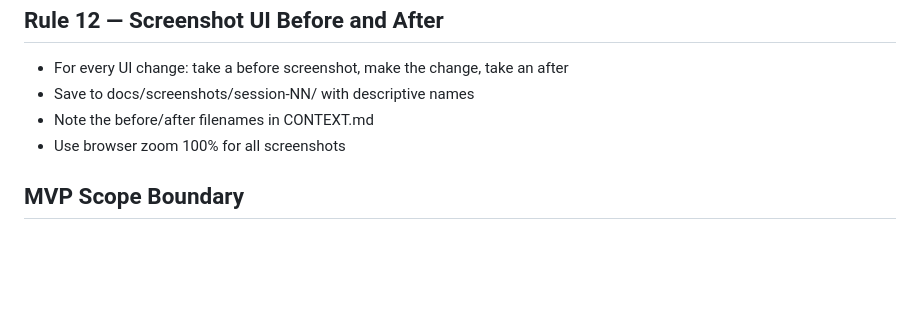
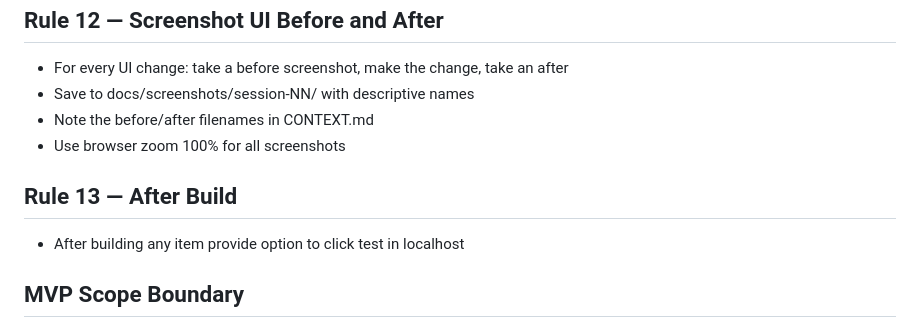
Before and after one commit to NageshVani/mapit-backend, a Markdown page: CLAUDE.md, the part around the change. GitHub-like rendering; blank space fills up the shorter version.

Commit message:
docs(claude): Rule 13 — offer a localhost click-test after each build
Catches issues before the UAT checklist, saving UAT time.

Co-Authored-By: Claude Opus 5.5 <noreply@anthropic.com>

```diff
--- a/CLAUDE.md
+++ b/CLAUDE.md
@@ -148,6 +148,9 @@ If DB changes were made (in Supabase SQL Editor), note them in CONTEXT.md.
   - Note the before/after filenames in CONTEXT.md
   - Use browser zoom 100% for all screenshots
 
+## Rule 13 — After Build
+  - After building any item provide option to click test in localhost
+
 ## MVP Scope Boundary
 The following are OUT OF SCOPE for Sessions 1–9. Do not build them:
   ✗ Trust Badge System
```
